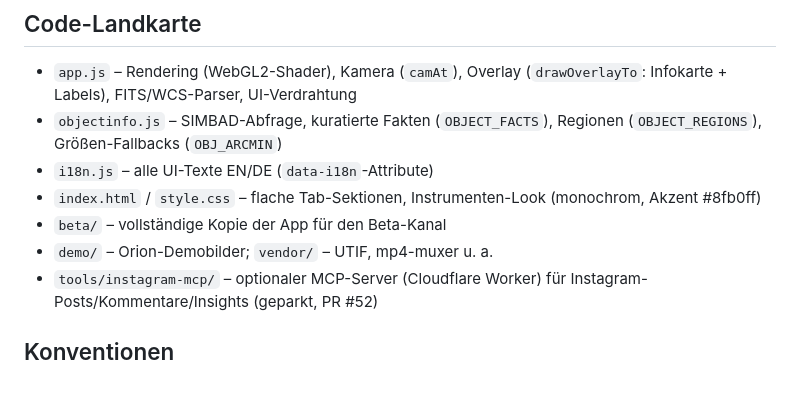
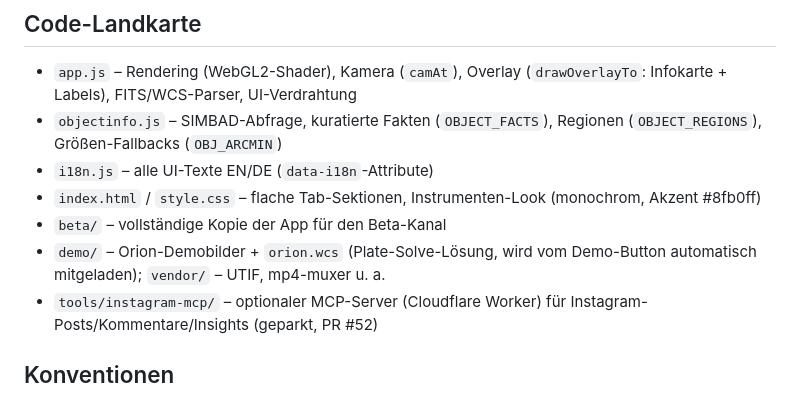
Before and after one commit to michaeld1988/AstroFly, a Markdown page: CLAUDE.md, the part around the change. Rendered like a GitHub page.

Commit message:
CLAUDE.md: demo/orion.wcs dokumentieren (#67)
Co-authored-by: Claude <noreply@anthropic.com>

```diff
--- a/CLAUDE.md
+++ b/CLAUDE.md
@@ -57,7 +57,8 @@ kein Build-Schritt, alles läuft lokal im Browser.
 - `index.html` / `style.css` – flache Tab-Sektionen, Instrumenten-Look
   (monochrom, Akzent #8fb0ff)
 - `beta/` – vollständige Kopie der App für den Beta-Kanal
-- `demo/` – Orion-Demobilder; `vendor/` – UTIF, mp4-muxer u. a.
+- `demo/` – Orion-Demobilder + `orion.wcs` (Plate-Solve-Lösung, wird vom
+  Demo-Button automatisch mitgeladen); `vendor/` – UTIF, mp4-muxer u. a.
 - `tools/instagram-mcp/` – optionaler MCP-Server (Cloudflare Worker) für
   Instagram-Posts/Kommentare/Insights (geparkt, PR #52)
 
```
